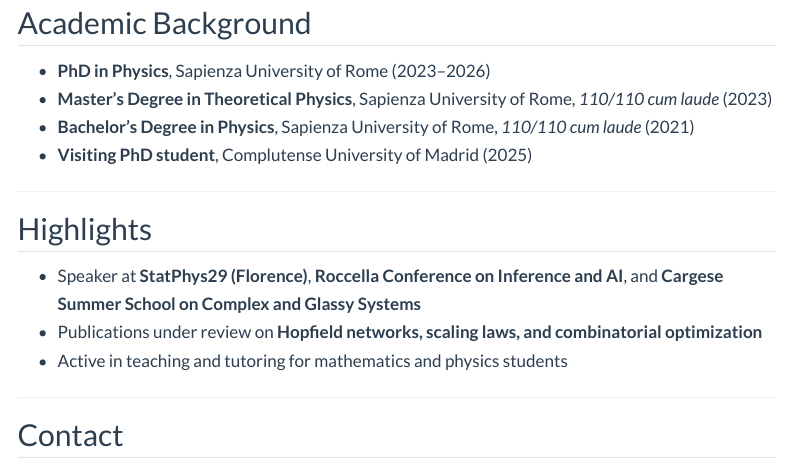
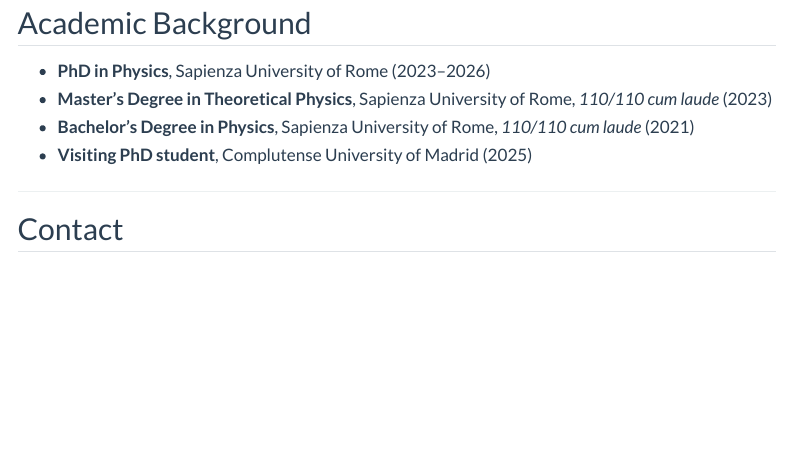
Before and after one commit to Francill99/fdamico_website, a Quarto document (about.qmd): the page in a window 1100 px wide, from 530 px down. Rendered offline with R 4.5, knitr and Pandoc in place of Quarto, with nearby package versions; menus at the side of the page are left out.

Commit message:
Update about.qmd

```diff
--- a/about.qmd
+++ b/about.qmd
@@ -27,7 +27,3 @@
 
 ---
 
-## Highlights
-- Speaker at **StatPhys29 (Florence)**, **Roccella Conference on Inference and AI**, and **Cargese Summer School on Complex and Glassy Systems**
-- Publications under review on **Hopfield networks, scaling laws, and combinatorial optimization**
-- Active in teaching and tutoring for mathematics and physics students
```
Also changed, not shown: about.qmd (5 more changed lines).
